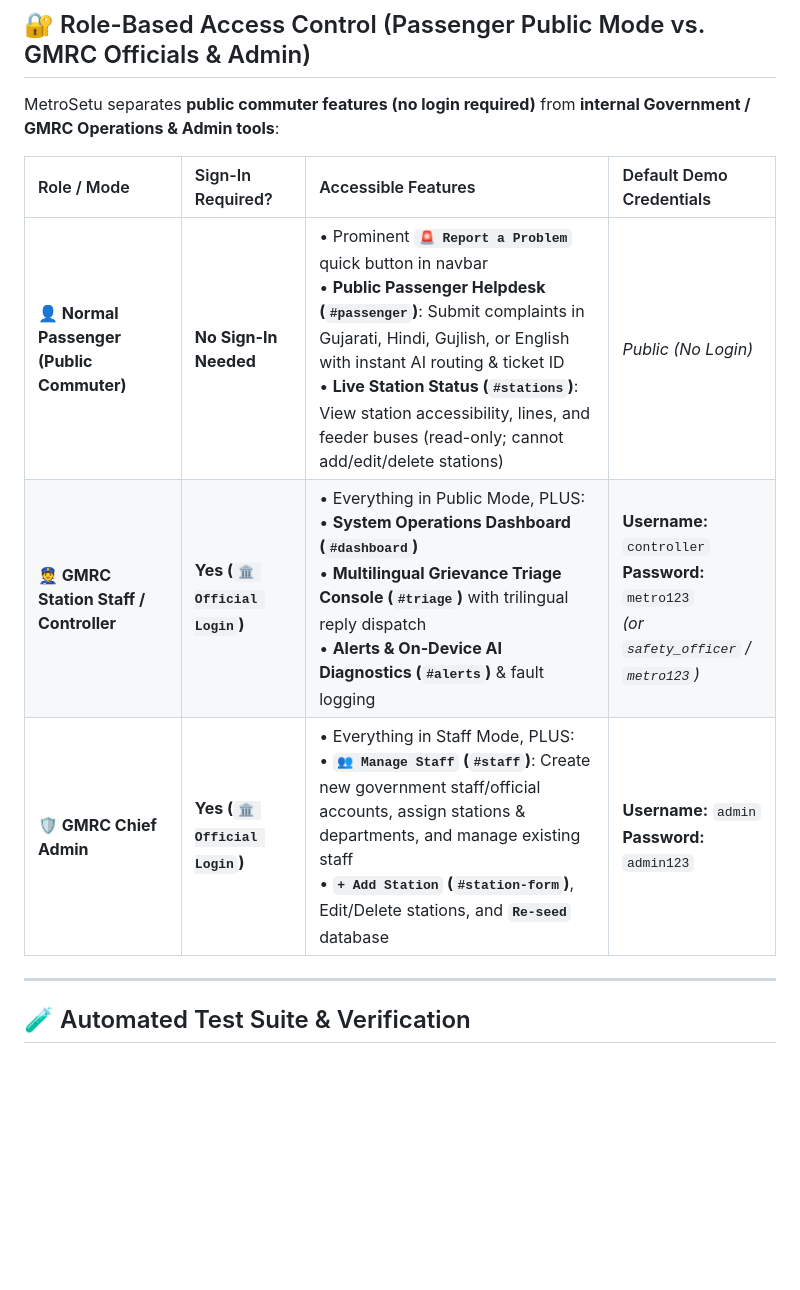
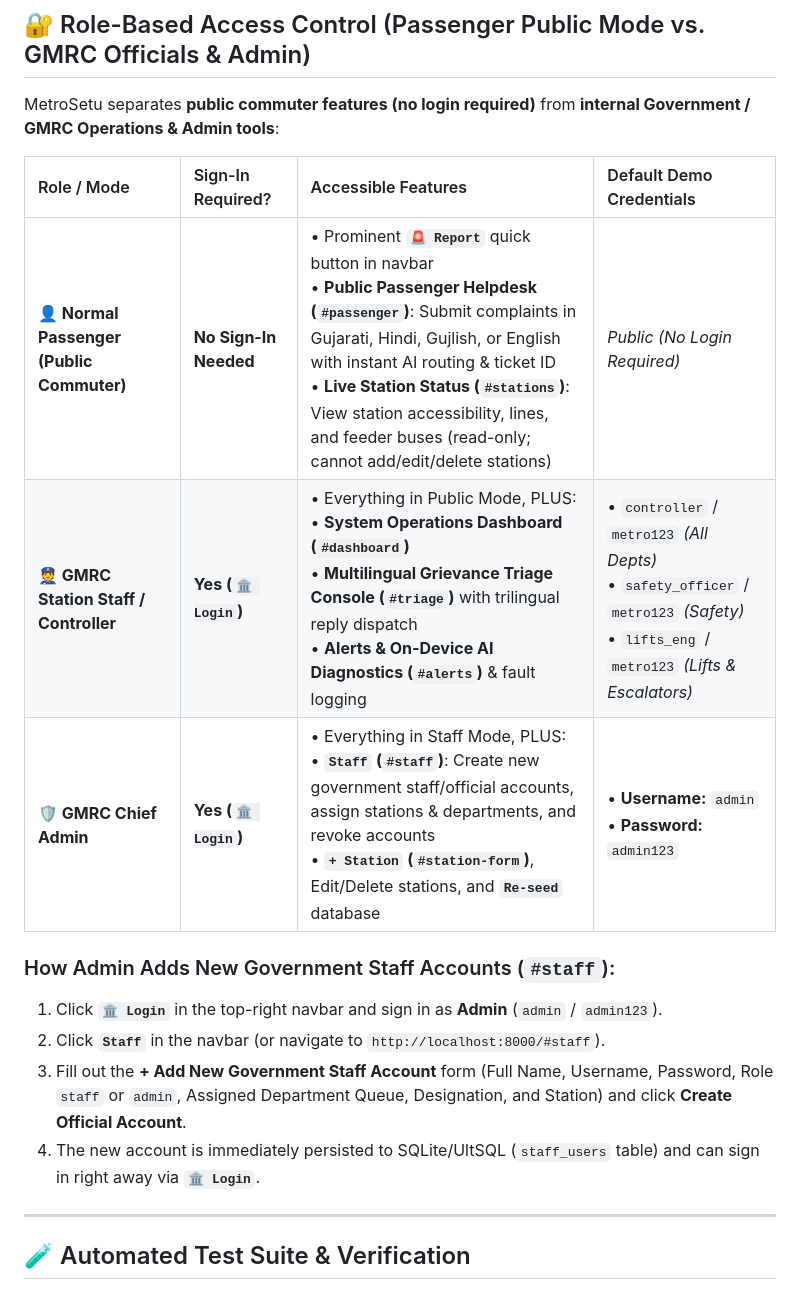
Before and after one commit to ompatel3158/MetroSetu, a Markdown page: README.md, the part around one of its changes. Drawn GitHub-style; blank space fills up the shorter version.

Commit message:
docs(readme): add prominent Admin & Government Staff login credentials table to Quickstart

```diff
--- a/README.md
+++ b/README.md
@@ -393,9 +405,15 @@ MetroSetu separates **public commuter features (no login required)** from **inte
 
 | Role / Mode | Sign-In Required? | Accessible Features | Default Demo Credentials |
 | :--- | :--- | :--- | :--- |
-| **👤 Normal Passenger (Public Commuter)** | **No Sign-In Needed** | • Prominent **`🚨 Report a Problem`** quick button in navbar<br>• **Public Passenger Helpdesk (`#passenger`)**: Submit complaints in Gujarati, Hindi, Gujlish, or English with instant AI routing & ticket ID<br>• **Live Station Status (`#stations`)**: View station accessibility, lines, and feeder buses (read-only; cannot add/edit/delete stations) | *Public (No Login)* |
-| **👮 GMRC Station Staff / Controller** | **Yes (`🏛️ Official Login`)** | • Everything in Public Mode, PLUS:<br>• **System Operations Dashboard (`#dashboard`)**<br>• **Multilingual Grievance Triage Console (`#triage`)** with trilingual reply dispatch<br>• **Alerts & On-Device AI Diagnostics (`#alerts`)** & fault logging | **Username:** `controller`<br>**Password:** `metro123`<br>*(or `safety_officer` / `metro123`)* |
-| **🛡️ GMRC Chief Admin** | **Yes (`🏛️ Official Login`)** | • Everything in Staff Mode, PLUS:<br>• **`👥 Manage Staff` (`#staff`)**: Create new government staff/official accounts, assign stations & departments, and manage existing staff<br>• **`+ Add Station` (`#station-form`)**, Edit/Delete stations, and **`Re-seed`** database | **Username:** `admin`<br>**Password:** `admin123` |
+| **👤 Normal Passenger (Public Commuter)** | **No Sign-In Needed** | • Prominent **`🚨 Report`** quick button in navbar<br>• **Public Passenger Helpdesk (`#passenger`)**: Submit complaints in Gujarati, Hindi, Gujlish, or English with instant AI routing & ticket ID<br>• **Live Station Status (`#stations`)**: View station accessibility, lines, and feeder buses (read-only; cannot add/edit/delete stations) | *Public (No Login Required)* |
+| **👮 GMRC Station Staff / Controller** | **Yes (`🏛️ Login`)** | • Everything in Public Mode, PLUS:<br>• **System Operations Dashboard (`#dashboard`)**<br>• **Multilingual Grievance Triage Console (`#triage`)** with trilingual reply dispatch<br>• **Alerts & On-Device AI Diagnostics (`#alerts`)** & fault logging | • `controller` / `metro123` *(All Depts)*<br>• `safety_officer` / `metro123` *(Safety)*<br>• `lifts_eng` / `metro123` *(Lifts & Escalators)* |
+| **🛡️ GMRC Chief Admin** | **Yes (`🏛️ Login`)** | • Everything in Staff Mode, PLUS:<br>• **`Staff` (`#staff`)**: Create new government staff/official accounts, assign stations & departments, and revoke accounts<br>• **`+ Station` (`#station-form`)**, Edit/Delete stations, and **`Re-seed`** database | • **Username:** `admin`<br>• **Password:** `admin123` |
+
+### How Admin Adds New Government Staff Accounts (`#staff`):
+1. Click **`🏛️ Login`** in the top-right navbar and sign in as **Admin** (`admin` / `admin123`).
+2. Click **`Staff`** in the navbar (or navigate to `http://localhost:8000/#staff`).
+3. Fill out the **+ Add New Government Staff Account** form (Full Name, Username, Password, Role `staff` or `admin`, Assigned Department Queue, Designation, and Station) and click **Create Official Account**.
+4. The new account is immediately persisted to SQLite/UltSQL (`staff_users` table) and can sign in right away via **`🏛️ Login`**.
 
 ---
 
```
Also changed, not shown: other parts of README.md (+13 -1 lines).
